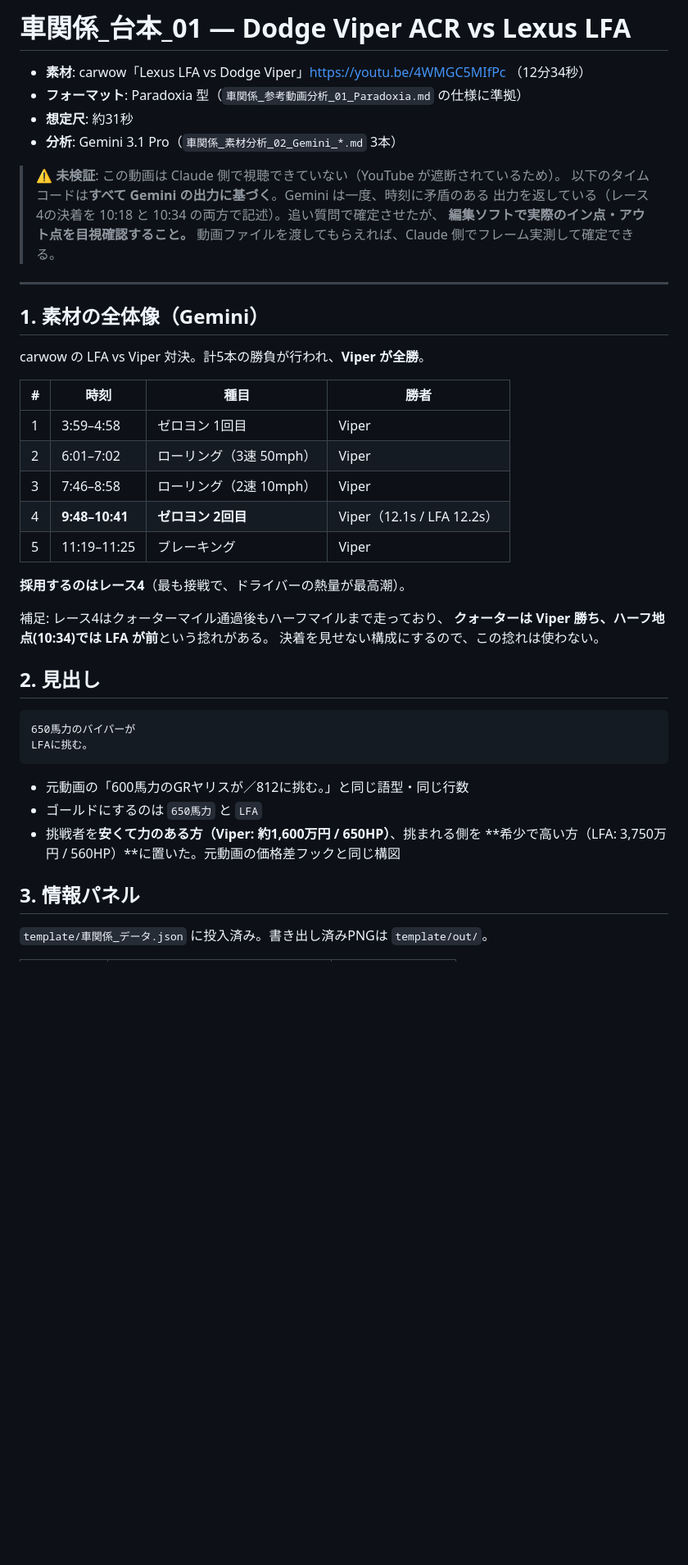
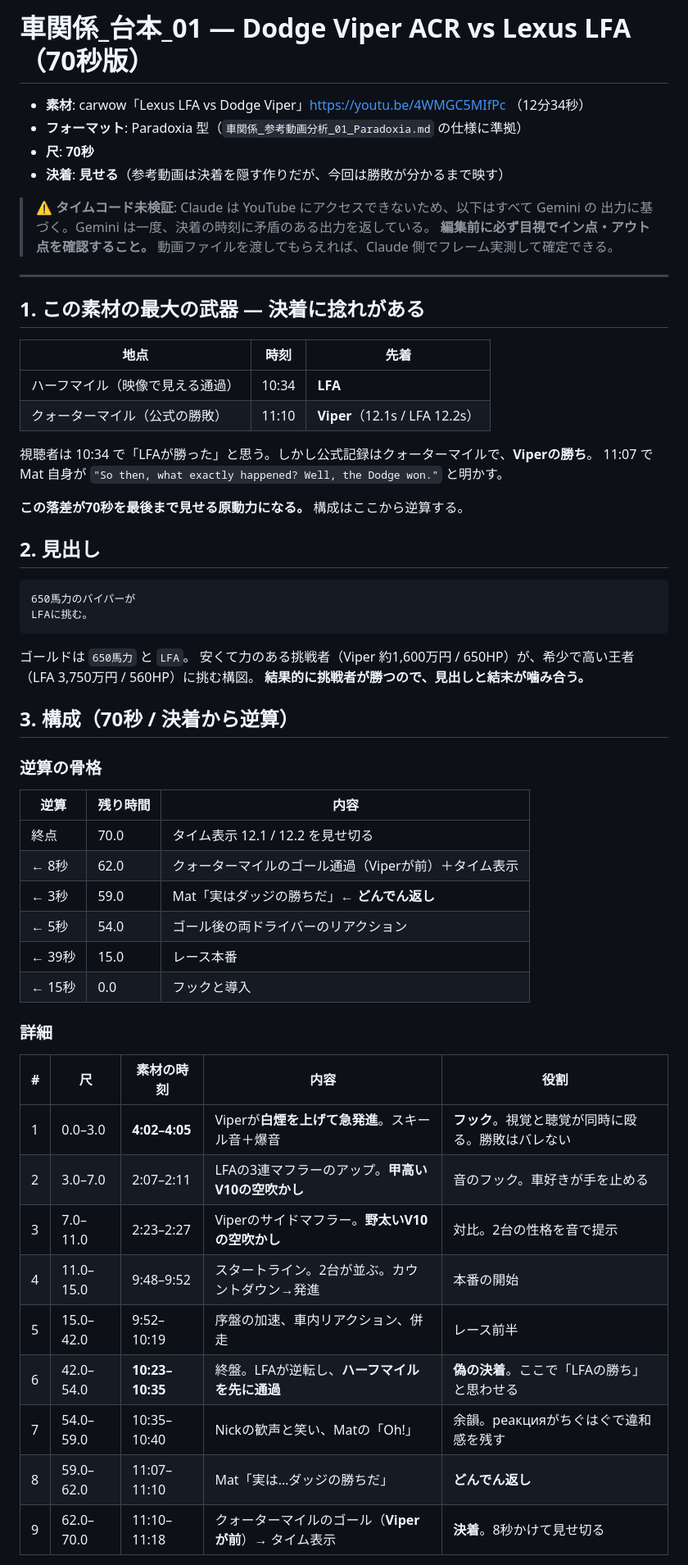
Before and after one commit to kazzzzz0412/001, a Markdown page: ボルケーノ練習2/車関係_台本_01_バイパーvsLFA.md, the part around one of its changes. Shown at 82% size. Drawn GitHub-style; blank space fills up the shorter version.

````diff
--- a/ボルケーノ練習2/車関係_台本_01_バイパーvsLFA.md
+++ b/ボルケーノ練習2/車関係_台本_01_バイパーvsLFA.md
@@ -1,35 +1,28 @@
-# 車関係_台本_01 — Dodge Viper ACR vs Lexus LFA
+# 車関係_台本_01 — Dodge Viper ACR vs Lexus LFA（70秒版）
 
 - **素材**: carwow「Lexus LFA vs Dodge Viper」https://youtu.be/4WMGC5MIfPc （12分34秒）
 - **フォーマット**: Paradoxia 型（`車関係_参考動画分析_01_Paradoxia.md` の仕様に準拠）
-- **想定尺**: 約31秒
-- **分析**: Gemini 3.1 Pro（`車関係_素材分析_02_Gemini_*.md` 3本）
+- **尺**: **70秒**
+- **決着**: **見せる**（参考動画は決着を隠す作りだが、今回は勝敗が分かるまで映す）
 
-> ⚠️ **未検証**: この動画は Claude 側で視聴できていない（YouTube が遮断されているため）。
-> 以下のタイムコードは**すべて Gemini の出力に基づく**。Gemini は一度、時刻に矛盾のある
-> 出力を返している（レース4の決着を 10:18 と 10:34 の両方で記述）。追い質問で確定させたが、
-> **編集ソフトで実際のイン点・アウト点を目視確認すること。**
+> ⚠️ **タイムコード未検証**: Claude は YouTube にアクセスできないため、以下はすべて Gemini の
+> 出力に基づく。Gemini は一度、決着の時刻に矛盾のある出力を返している。
+> **編集前に必ず目視でイン点・アウト点を確認すること。**
 > 動画ファイルを渡してもらえれば、Claude 側でフレーム実測して確定できる。
 
 ---
 
-## 1. 素材の全体像（Gemini）
+## 1. この素材の最大の武器 — 決着に捻れがある
 
-carwow の LFA vs Viper 対決。計5本の勝負が行われ、**Viper が全勝**。
+| 地点 | 時刻 | 先着 |
+|---|---|---|
+| ハーフマイル（映像で見える通過） | 10:34 | **LFA** |
+| クォーターマイル（公式の勝敗） | 11:10 | **Viper**（12.1s / LFA 12.2s） |
 
-| # | 時刻 | 種目 | 勝者 |
-|---|---|---|---|
-| 1 | 3:59–4:58 | ゼロヨン 1回目 | Viper |
-| 2 | 6:01–7:02 | ローリング（3速 50mph） | Viper |
-| 3 | 7:46–8:58 | ローリング（2速 10mph） | Viper |
-| 4 | **9:48–10:41** | **ゼロヨン 2回目** | Viper（12.1s / LFA 12.2s） |
-| 5 | 11:19–11:25 | ブレーキング | Viper |
+視聴者は 10:34 で「LFAが勝った」と思う。しかし公式記録はクォーターマイルで、**Viperの勝ち**。
+11:07 で Mat 自身が `"So then, what exactly happened? Well, the Dodge won."` と明かす。
 
-**採用するのはレース4**（最も接戦で、ドライバーの熱量が最高潮）。
-
-補足: レース4はクォーターマイル通過後もハーフマイルまで走っており、
-**クォーターは Viper 勝ち、ハーフ地点(10:34)では LFA が前**という捻れがある。
-決着を見せない構成にするので、この捻れは使わない。
+**この落差が70秒を最後まで見せる原動力になる。** 構成はここから逆算する。
 
 ## 2. 見出し
 
@@ -38,11 +31,34 @@ carwow の LFA vs Viper 対決。計5本の勝負が行われ、**Viper が全
 LFAに挑む。
 ```
 
-- 元動画の「600馬力のGRヤリスが／812に挑む。」と同じ語型・同じ行数
-- ゴールドにするのは `650馬力` と `LFA`
-- 挑戦者を**安くて力のある方（Viper: 約1,600万円 / 650HP）**、挑まれる側を
-  **希少で高い方（LFA: 3,750万円 / 560HP）**に置いた。元動画の価格差フックと同じ構図
+ゴールドは `650馬力` と `LFA`。
+安くて力のある挑戦者（Viper 約1,600万円 / 650HP）が、希少で高い王者（LFA 3,750万円 / 560HP）に挑む構図。
+**結果的に挑戦者が勝つので、見出しと結末が噛み合う。**
 
-## 3. 情報パネル
+## 3. 構成（70秒 / 決着から逆算）
 
-`template/車関係_データ.json` に投入済み。書き出し済みPNGは `template/out/`。
+### 逆算の骨格
+
+| 逆算 | 残り時間 | 内容 |
+|---|---|---|
+| 終点 | 70.0 | タイム表示 12.1 / 12.2 を見せ切る |
+| ← 8秒 | 62.0 | クォーターマイルのゴール通過（Viperが前）＋タイム表示 |
+| ← 3秒 | 59.0 | Mat「実はダッジの勝ちだ」← **どんでん返し** |
+| ← 5秒 | 54.0 | ゴール後の両ドライバーのリアクション |
+| ← 39秒 | 15.0 | レース本番 |
+| ← 15秒 | 0.0 | フックと導入 |
+
+### 詳細
+
+| # | 尺 | 素材の時刻 | 内容 | 役割 |
+|---|---|---|---|---|
+| 1 | 0.0–3.0 | **4:02–4:05** | Viperが**白煙を上げて急発進**。スキール音＋爆音 | **フック**。視覚と聴覚が同時に殴る。勝敗はバレない |
+| 2 | 3.0–7.0 | 2:07–2:11 | LFAの3連マフラーのアップ。**甲高いV10の空吹かし** | 音のフック。車好きが手を止める |
+| 3 | 7.0–11.0 | 2:23–2:27 | Viperのサイドマフラー。**野太いV10の空吹かし** | 対比。2台の性格を音で提示 |
+| 4 | 11.0–15.0 | 9:48–9:52 | スタートライン。2台が並ぶ。カウントダウン→発進 | 本番の開始 |
+| 5 | 15.0–42.0 | 9:52–10:19 | 序盤の加速、車内リアクション、併走 | レース前半 |
+| 6 | 42.0–54.0 | **10:23–10:35** | 終盤。LFAが逆転し、**ハーフマイルを先に通過** | **偽の決着**。ここで「LFAの勝ち」と思わせる |
+| 7 | 54.0–59.0 | 10:35–10:40 | Nickの歓声と笑い、Matの「Oh!」 | 余韻。реакцияがちぐはぐで違和感を残す |
+| 8 | 59.0–62.0 | 11:07–11:10 | Mat「実は…ダッジの勝ちだ」 | **どんでん返し** |
+| 9 | 62.0–70.0 | 11:10–11:18 | クォーターマイルのゴール（**Viperが前**）→ タイム表示 | **決着**。8秒かけて見せ切る |
+
````
Also changed, not shown: other parts of ボルケーノ練習2/車関係_台本_01_バイパーvsLFA.md (+75 -58 lines), ボルケーノ練習2/車関係_素材分析_02_Gemini_決着とフック.md (added, +66 -0 lines).
